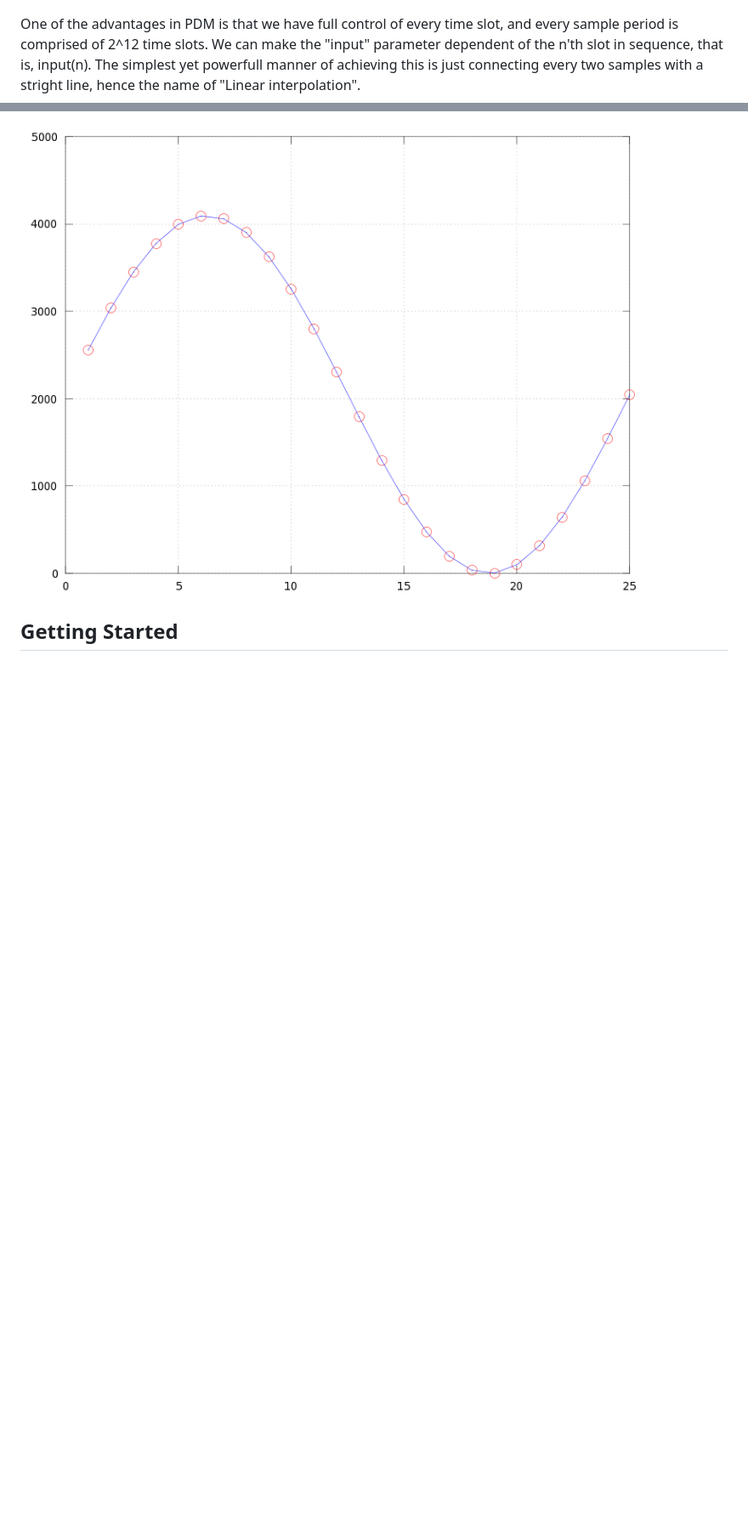
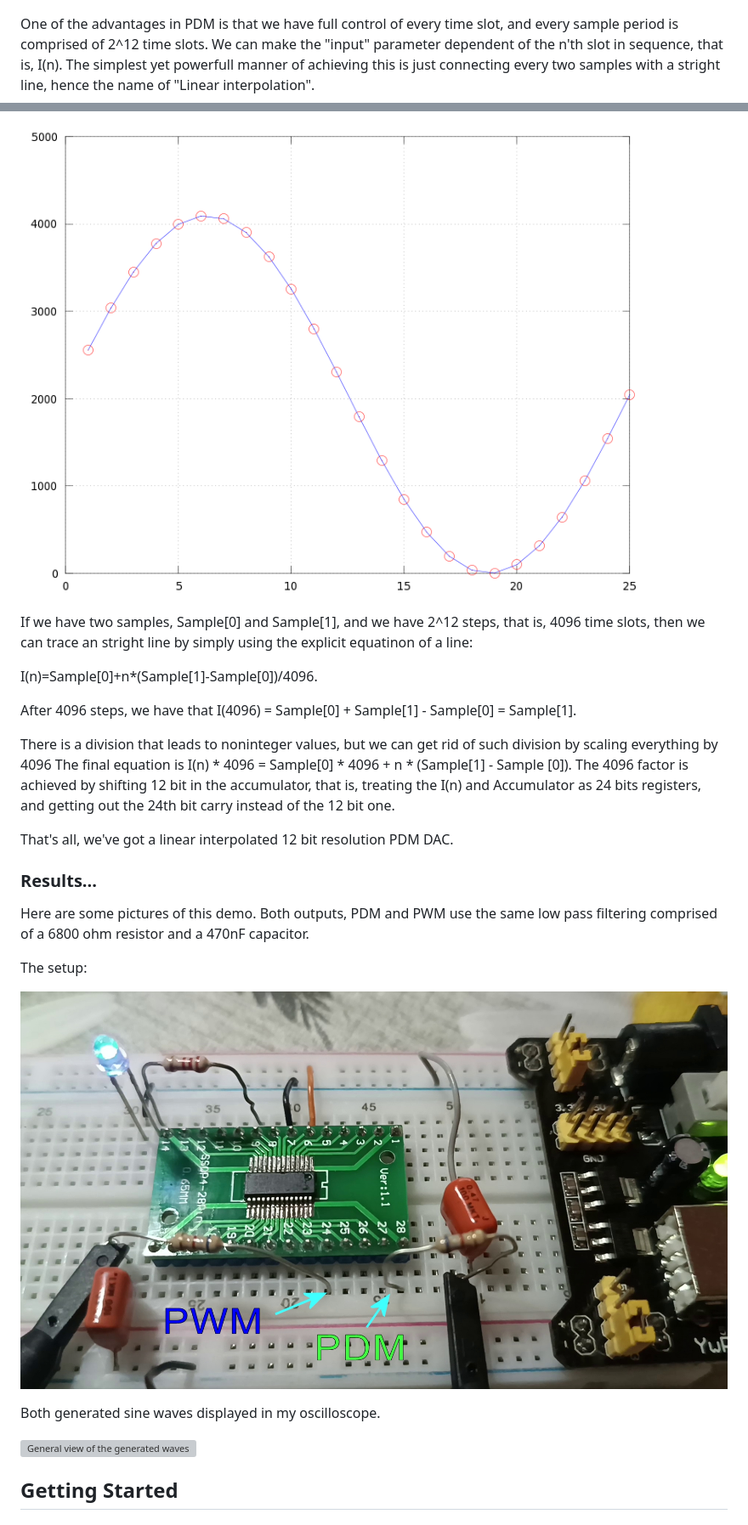
Before and after one commit to Saco-de-patatas/CH32X0035-PDM, a Markdown page: README.md, 2 parts joined by grey strips. Shown at 85% size. Drawn GitHub-style; blank space fills up the shorter version; grey boxes are pictures that could not be loaded.

```diff
--- a/README.md
+++ b/README.md
@@ -89,10 +89,35 @@ Until now, we are sampling with fixed values every fixed sample period. Then we
 ![No interpolation](Pictures/No%20Interp.png)
 
 One of the advantages in PDM is that we have full control of every time slot, and every sample period is comprised of 2^12 time slots.
-We can make the "input" parameter dependent of the n'th slot in sequence, that is, input(n). The simplest yet powerfull manner of
+We can make the "input" parameter dependent of the n'th slot in sequence, that is, I(n). The simplest yet powerfull manner of
 achieving this is just connecting every two samples with a stright line, hence the name of "Linear interpolation".
 
 ![No interpolation](Pictures/Linear%20Interp.png)
+
+
+If we have two samples, Sample[0] and Sample[1], and we have 2^12 steps, that is, 4096 time slots, then we can trace an stright line by simply using the explicit equatinon of a line:
+
+I(n)=Sample[0]+n*(Sample[1]-Sample[0])/4096.
+
+After 4096 steps, we have that I(4096) = Sample[0] + Sample[1] - Sample[0] = Sample[1].
+
+There is a division that leads to noninteger values, but we can get rid of such division by scaling everything by 4096
+The final equation is I(n) * 4096 = Sample[0] * 4096 + n * (Sample[1] - Sample [0]). The 4096 factor is achieved by shifting 12 bit in the accumulator,
+that is, treating the I(n) and Accumulator as 24 bits registers, and getting out the 24th bit carry instead of the 12 bit one.
+
+That's all, we've got a linear interpolated 12 bit resolution PDM DAC.
+
+### Results...
+
+Here are some pictures of this demo. Both outputs, PDM and PWM use the same low pass filtering comprised of a 6800 ohm resistor and a 470nF capacitor.
+
+The setup:
+
+![The setup](Pictures/MCU_Shot.jpg)
+
+Both generated sine waves displayed in my oscilloscope.
+
+![General view of the generated waves](Pictures/1726301496000.jpg)
 
 
 ## Getting Started
```
